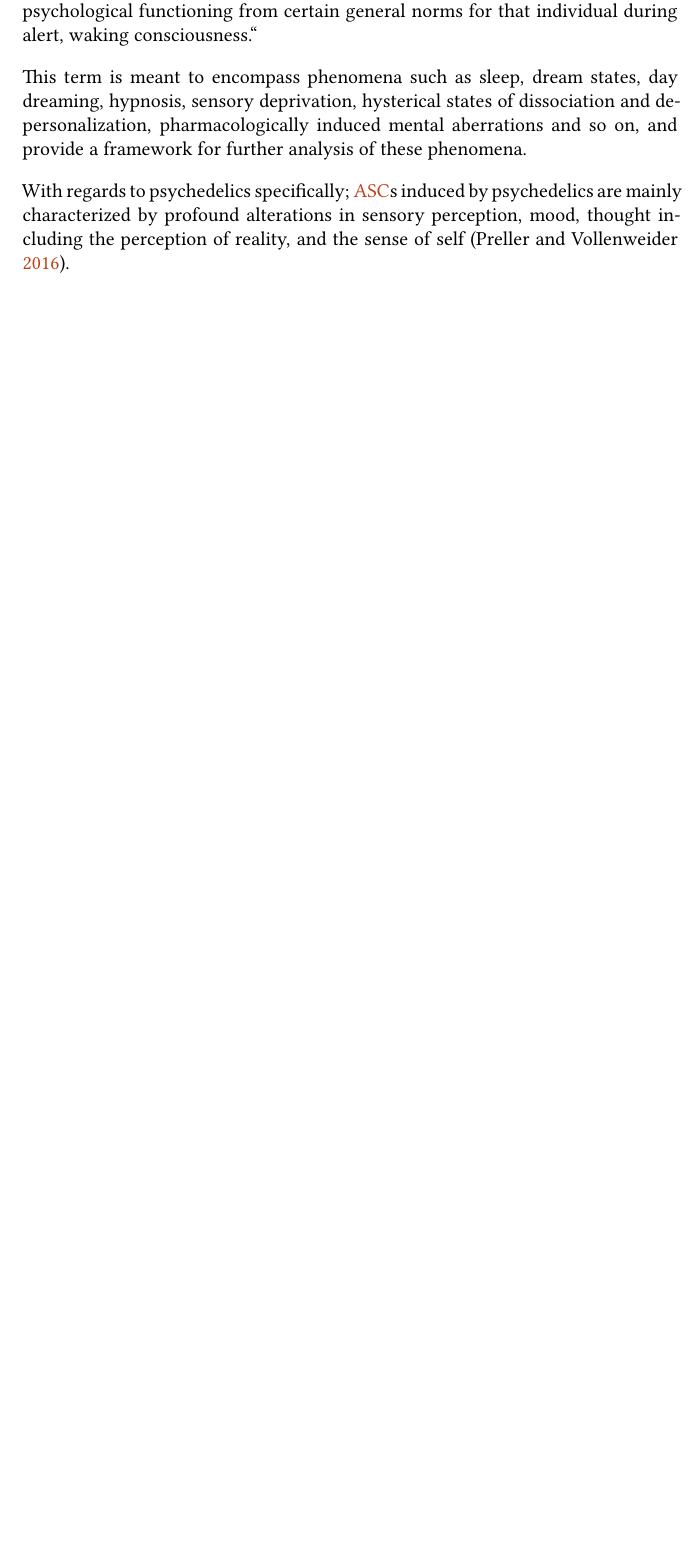
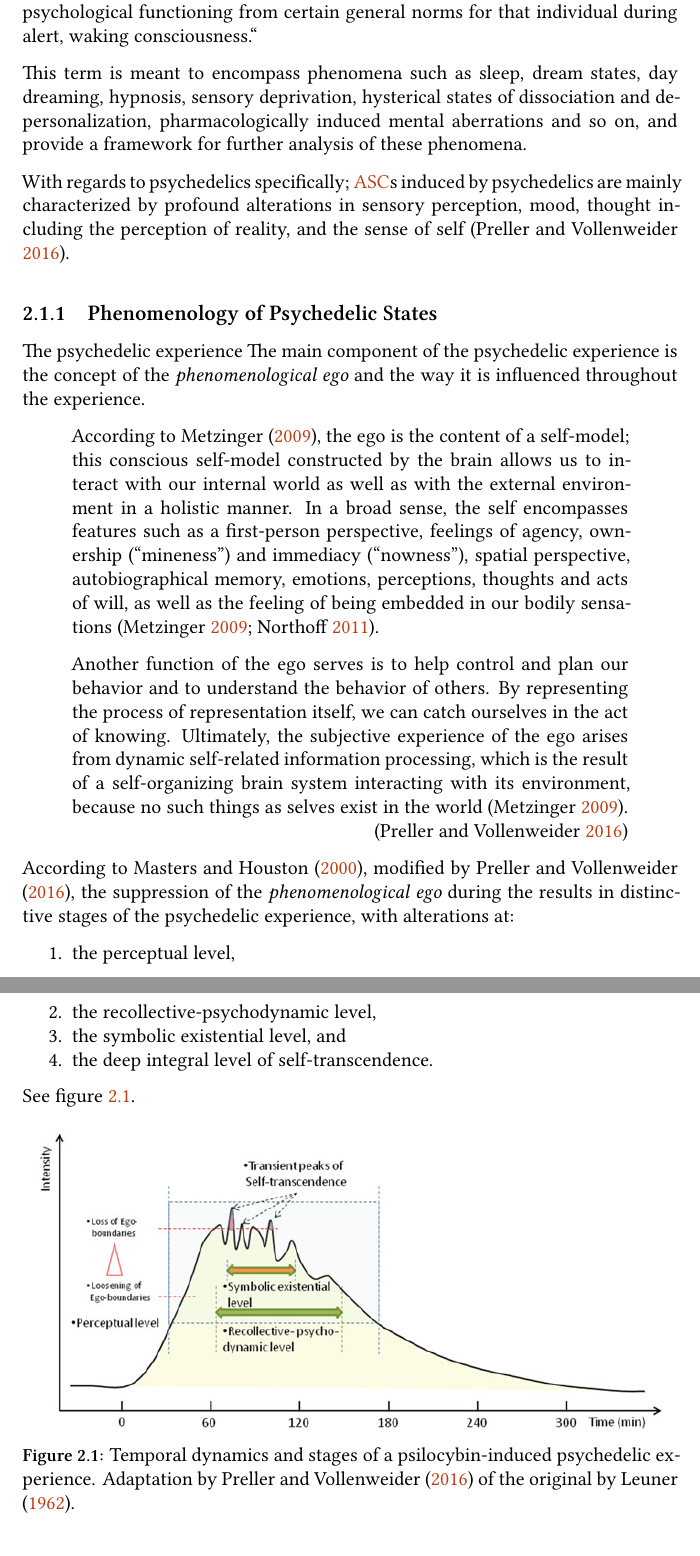
Before and after one commit to Limeth/master-thesis, a LaTeX thesis (main.tex, which reads refs.bib, settings.sty, tex/background.tex): part of page 23 of 36 before the commit and two parts of pages 23 and 24 of 37 after it, the two joined at a grey line, cut so that both start at the same text, the shorter picture padded with empty space. Compiled offline with XeLaTeX; a missing font is replaced by an installed copy or a similar font.

Commit message:
Add a new section to Background

```diff
--- a/refs.bib
+++ b/refs.bib
@@ -328,0 +348 @@
+  year={2011},
@@ -328,0 +354,3 @@
+  year={2000},
+  publisher={Simon and Schuster}
+}
--- a/settings.sty
+++ b/settings.sty
@@ -174,6 +174,16 @@
 \AtEveryBibitem{\global\undef\bbx@lasthash}
 \makeatother
 
+% signed quote
+\def\signed #1{{\leavevmode\unskip\nobreak\hfil\penalty50\hskip2em
+  \hbox{}\nobreak\hfil#1%
+  \parfillskip=0pt \finalhyphendemerits=0 \endgraf}}
+
+\newsavebox\mybox
+\newenvironment{aquote}[1]
+  {\savebox\mybox{#1}\begin{quote}}
+  {\signed{\usebox\mybox}\end{quote}}
+
 % section numbering depth
 \setcounter{secnumdepth}{5}
 \setcounter{tocdepth}{4}
--- a/tex/background.tex
+++ b/tex/background.tex
@@ -13,3 +13,31 @@ This term is meant to encompass phenomena such as sleep, dream states, day dream
 
 With regards to psychedelics specifically; \acp{ASC} induced by psychedelics are mainly characterized by profound alterations in sensory perception, mood, thought including the perception of reality, and the sense of self \autocite{preller2016phenomenology}.
 
+\subsection{Phenomenology of Psychedelic States}
+The psychedelic experience
+The main component of the psychedelic experience is the concept of the \textit{phenomenological ego} and the way it is influenced throughout the experience.
+
+
+\begin{aquote}{\autocite{preller2016phenomenology}}
+    According to \textcite{metzinger2009ego}, the ego is the content of a self-model; this conscious self-model constructed by the brain allows us to interact with our internal world as well as with the external environment in a holistic manner. In a broad sense, the self encompasses features such as a first-person perspective, feelings of agency, ownership (“mineness”) and immediacy (“nowness”), spatial perspective, autobiographical memory, emotions, perceptions, thoughts and acts of will, as well as the feeling of being embedded in our bodily sensations \autocites{metzinger2009ego}{northoff2011self}.
+
+    Another function of the ego serves is to help control and plan our behavior and to understand the behavior of others. By representing the process of representation itself, we can catch ourselves in the act of knowing. Ultimately, the subjective experience of the ego arises from dynamic self-related information processing, which is the result of a self-organizing brain system interacting with its environment, because no such things as selves exist in the world \autocite{metzinger2009ego}.
+\end{aquote}
+
+According to \textcite{masters2000varieties}, modified by \textcite{preller2016phenomenology}, the suppression of the \textit{phenomenological ego} during the results in distinctive stages of the psychedelic experience, with alterations at:
+
+\begin{enumerate}
+    \setlength{\itemsep}{0pt}
+    \setlength{\parskip}{0pt}
+    \item the perceptual level,
+    \item the recollective-psychodynamic level,
+    \item the symbolic existential level, and
+    \item the deep integral level of self-transcendence.
+\end{enumerate}
+
+See figure \ref{fig:temporal-dynamics}.
+
+\begin{figure}[H]
+    \centering
+    \includegraphics[width=0.95\textwidth]{img/reused/preller2016phenomenology1.png}
+    \caption{Temporal dynamics and stages of a psilocybin-induced psychedelic experience. Adaptation by \textcite{preller2016phenomenology} of the original by \textcite{leuner1962experimentelle}.}\label{fig:temporal-dynamics}
```
Also changed, not shown: examples.tex (+1 -1 lines), img/reused/preller2016phenomenology1.png (added), refs.bib (24 more changed lines), tex/background.tex (4 more changed lines).
